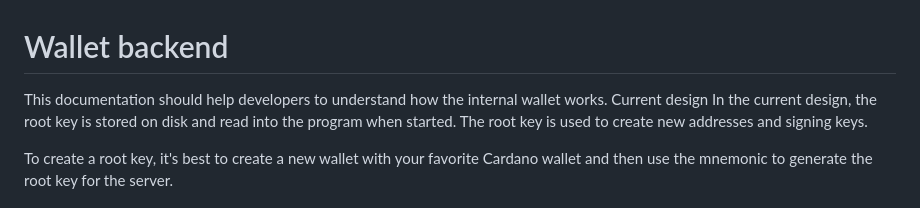
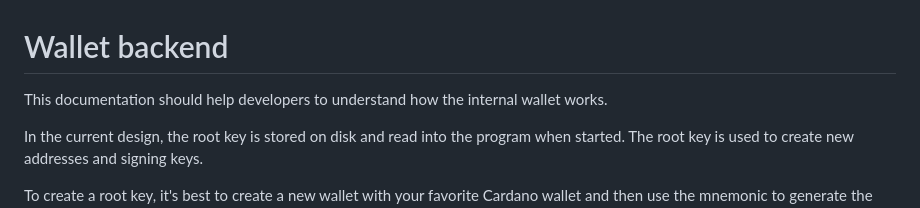
Before and after one commit to EA-Emurgo-Labs/elabs-backend, a Markdown page: docs/wallet-backend.md, the part around the change. Rendered like a GitHub page.

```diff
--- a/docs/wallet-backend.md
+++ b/docs/wallet-backend.md
@@ -1,6 +1,6 @@
 # Wallet backend
 This documentation should help developers to understand how the internal wallet works.
-Current design
+
 In the current design, the root key is stored on disk and read into the program when started.
 The root key is used to create new addresses and signing keys.
 
```
